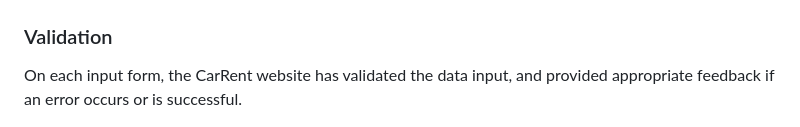
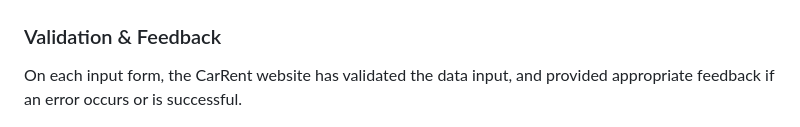
Before and after one commit to mariqpratama/CarRent, a Markdown page: README.md, the part around the change. GitHub-like rendering.

```diff
--- a/README.md
+++ b/README.md
@@ -21,7 +21,7 @@ The CarRent website has implemented a responsive interface design so that when a
 ![](/public/img/screenshots/landing_page_phone.png)
 ![](/public/img/screenshots/carRental_page_phone_1.png)
 
-### Validation
+### Validation & Feedback
 
 On each input form, the CarRent website has validated the data input, and provided appropriate feedback if an error occurs or is successful.
 
```
